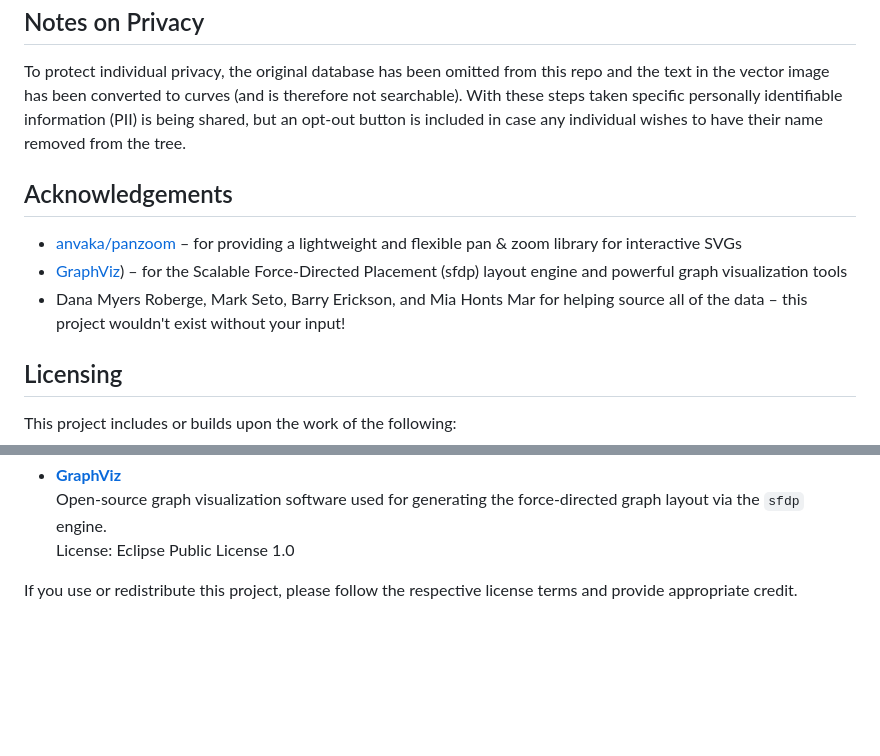
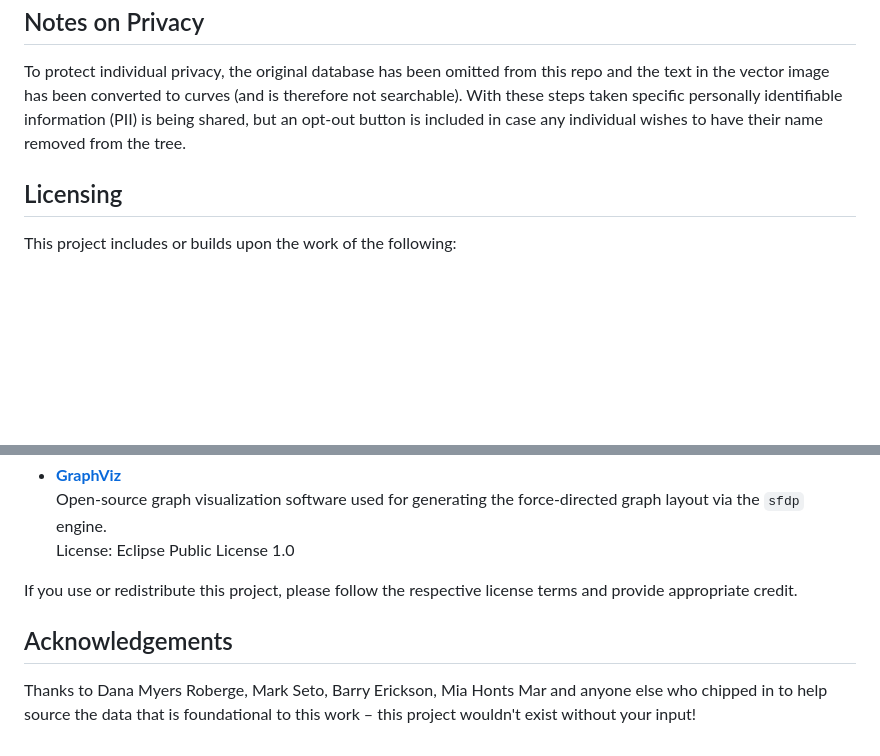
Before and after one commit to kayakalison/familytree, a Markdown page: README.md, 2 parts joined by grey strips. GitHub-like rendering; blank space fills up the shorter version.

```diff
--- a/README.md
+++ b/README.md
@@ -38,11 +38,6 @@ To view the interactive banner, open [https://kayakalison.github.io/familytree/i
 ## Notes on Privacy
 To protect individual privacy, the original database has been omitted from this repo and the text in the vector image has been converted to curves (and is therefore not searchable). With these steps taken specific personally identifiable information (PII) is being shared, but an opt-out button is included in case any individual wishes to have their name removed from the tree.
 
-## Acknowledgements
-- [anvaka/panzoom](https://github.com/anvaka/panzoom) – for providing a lightweight and flexible pan & zoom library for interactive SVGs
-- [GraphViz](https://graphviz.org/docs/layouts/sfdp/)) – for the Scalable Force-Directed Placement (sfdp) layout engine and powerful graph visualization tools
-- Dana Myers Roberge, Mark Seto, Barry Erickson, and Mia Honts Mar for helping source all of the data – this project wouldn't exist without your input!
-
 ## Licensing
 This project includes or builds upon the work of the following:
 
@@ -58,3 +53,6 @@ This project includes or builds upon the work of the following:
   License: Eclipse Public License 1.0
 
 If you use or redistribute this project, please follow the respective license terms and provide appropriate credit.
+
+## Acknowledgements
+Thanks to Dana Myers Roberge, Mark Seto, Barry Erickson, Mia Honts Mar and anyone else who chipped in to help source the data that is foundational to this work – this project wouldn't exist without your input!
```
